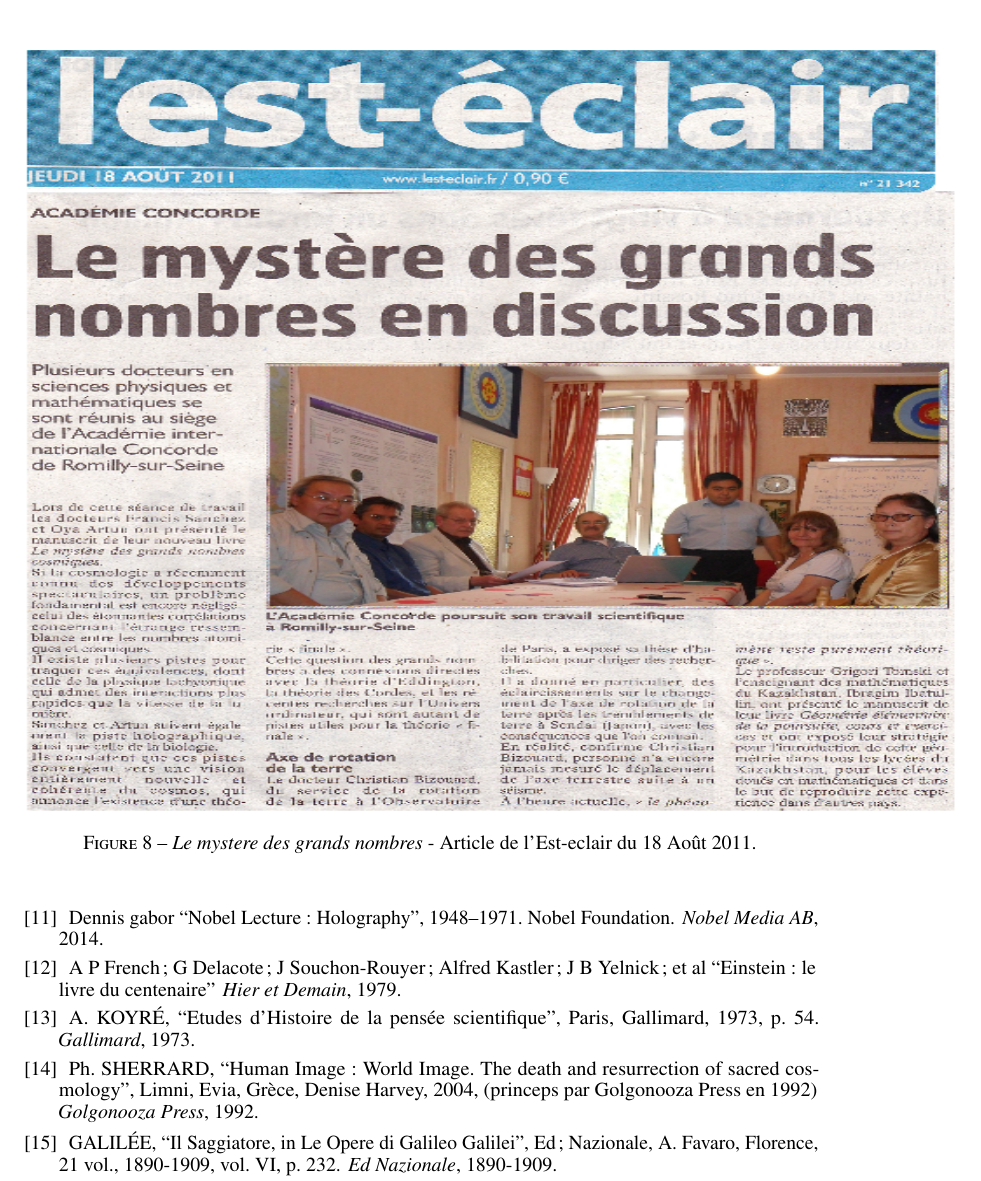
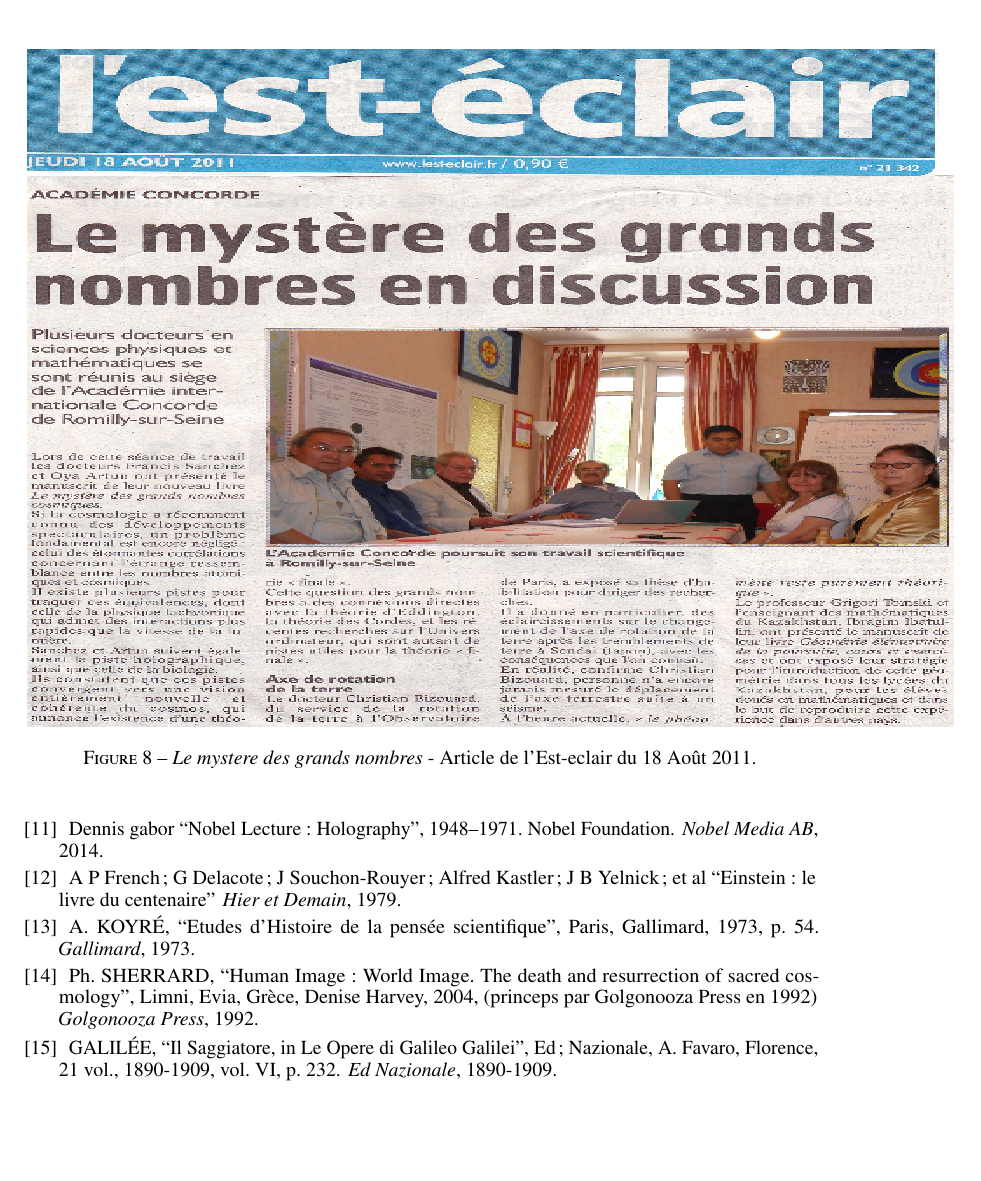
Before and after one commit to hol137/retour-au-cosmos, a LaTeX document (main.tex): part of page 50 of 51, cut so that both start at the same text, the shorter picture padded with empty space. Compiled offline with pdfLaTeX.

Commit message:
Update main.tex

```diff
--- a/main.tex
+++ b/main.tex
@@ -1570,7 +1570,7 @@
 
 \begin{figure}
 \centering
-\includegraphics[width=16.5cm,height=13.5cm]{./figures/lesteclair.png}
+\includegraphics[width=16.5cm,height=12.0cm]{./figures/lesteclair.png}
 \caption [Le mystere des grands nombres]{\textit{Le mystere des grands nombres} - Article de l'Est-eclair du 18 Ao\^ut 2011.}
 \label{fig:5:figure5}
 \end{figure}
```
